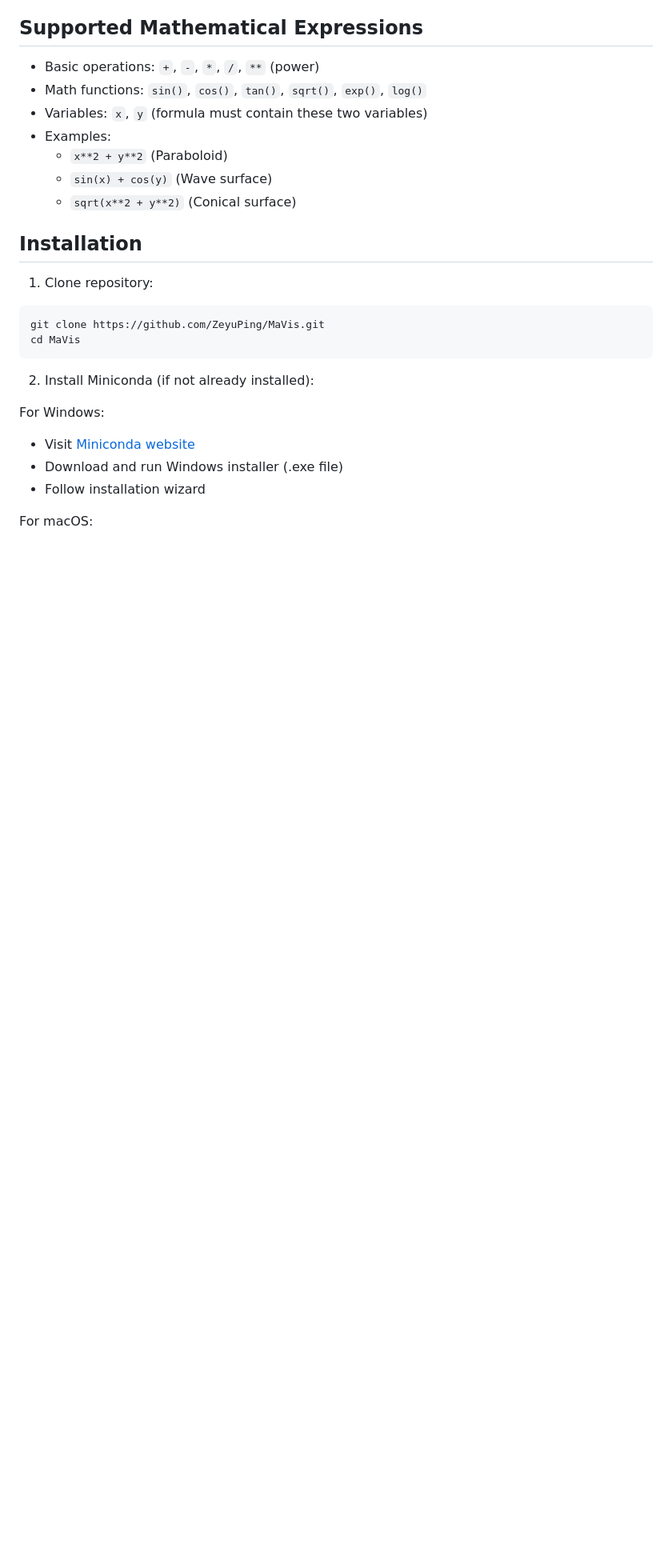
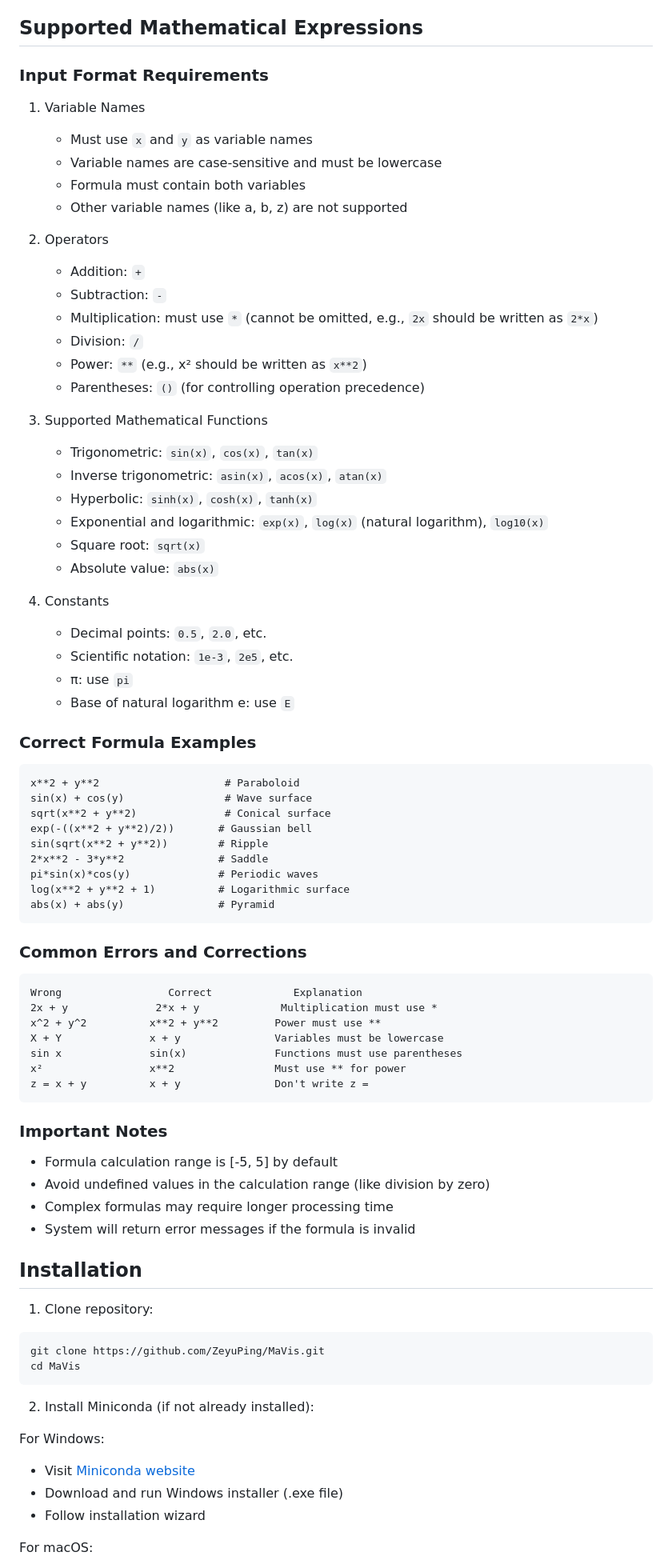
Before and after one commit to ZeyuPing/MaVis, a Markdown page: README_EN.md, the part around the change. Shown: that part at 80% size. Rendered like a GitHub page; blank space fills up the shorter version.

````diff
--- a/README_EN.md
+++ b/README_EN.md
@@ -26,13 +26,65 @@ A Flask-based web application that converts mathematical formulas into interacti
 
 ## Supported Mathematical Expressions
 
-- Basic operations: `+`, `-`, `*`, `/`, `**` (power)
-- Math functions: `sin()`, `cos()`, `tan()`, `sqrt()`, `exp()`, `log()`
-- Variables: `x`, `y` (formula must contain these two variables)
-- Examples:
-  - `x**2 + y**2` (Paraboloid)
-  - `sin(x) + cos(y)` (Wave surface)
-  - `sqrt(x**2 + y**2)` (Conical surface)
+### Input Format Requirements
+
+1. Variable Names
+   - Must use `x` and `y` as variable names
+   - Variable names are case-sensitive and must be lowercase
+   - Formula must contain both variables
+   - Other variable names (like a, b, z) are not supported
+
+2. Operators
+   - Addition: `+`
+   - Subtraction: `-`
+   - Multiplication: must use `*` (cannot be omitted, e.g., `2x` should be written as `2*x`)
+   - Division: `/`
+   - Power: `**` (e.g., x² should be written as `x**2`)
+   - Parentheses: `()` (for controlling operation precedence)
+
+3. Supported Mathematical Functions
+   - Trigonometric: `sin(x)`, `cos(x)`, `tan(x)`
+   - Inverse trigonometric: `asin(x)`, `acos(x)`, `atan(x)`
+   - Hyperbolic: `sinh(x)`, `cosh(x)`, `tanh(x)`
+   - Exponential and logarithmic: `exp(x)`, `log(x)` (natural logarithm), `log10(x)`
+   - Square root: `sqrt(x)`
+   - Absolute value: `abs(x)`
+
+4. Constants
+   - Decimal points: `0.5`, `2.0`, etc.
+   - Scientific notation: `1e-3`, `2e5`, etc.
+   - π: use `pi`
+   - Base of natural logarithm e: use `E`
+
+### Correct Formula Examples
+```
+x**2 + y**2                    # Paraboloid
+sin(x) + cos(y)                # Wave surface
+sqrt(x**2 + y**2)              # Conical surface
+exp(-((x**2 + y**2)/2))       # Gaussian bell
+sin(sqrt(x**2 + y**2))        # Ripple
+2*x**2 - 3*y**2               # Saddle
+pi*sin(x)*cos(y)              # Periodic waves
+log(x**2 + y**2 + 1)          # Logarithmic surface
+abs(x) + abs(y)               # Pyramid
+```
+
+### Common Errors and Corrections
+```
+Wrong                 Correct             Explanation
+2x + y              2*x + y             Multiplication must use *
+x^2 + y^2          x**2 + y**2         Power must use **
+X + Y              x + y               Variables must be lowercase
+sin x              sin(x)              Functions must use parentheses
+x²                 x**2                Must use ** for power
+z = x + y          x + y               Don't write z =
+```
+
+### Important Notes
+- Formula calculation range is [-5, 5] by default
+- Avoid undefined values in the calculation range (like division by zero)
+- Complex formulas may require longer processing time
+- System will return error messages if the formula is invalid
 
 ## Installation
 
````
Also changed, not shown: README.md (+59 -7 lines).
